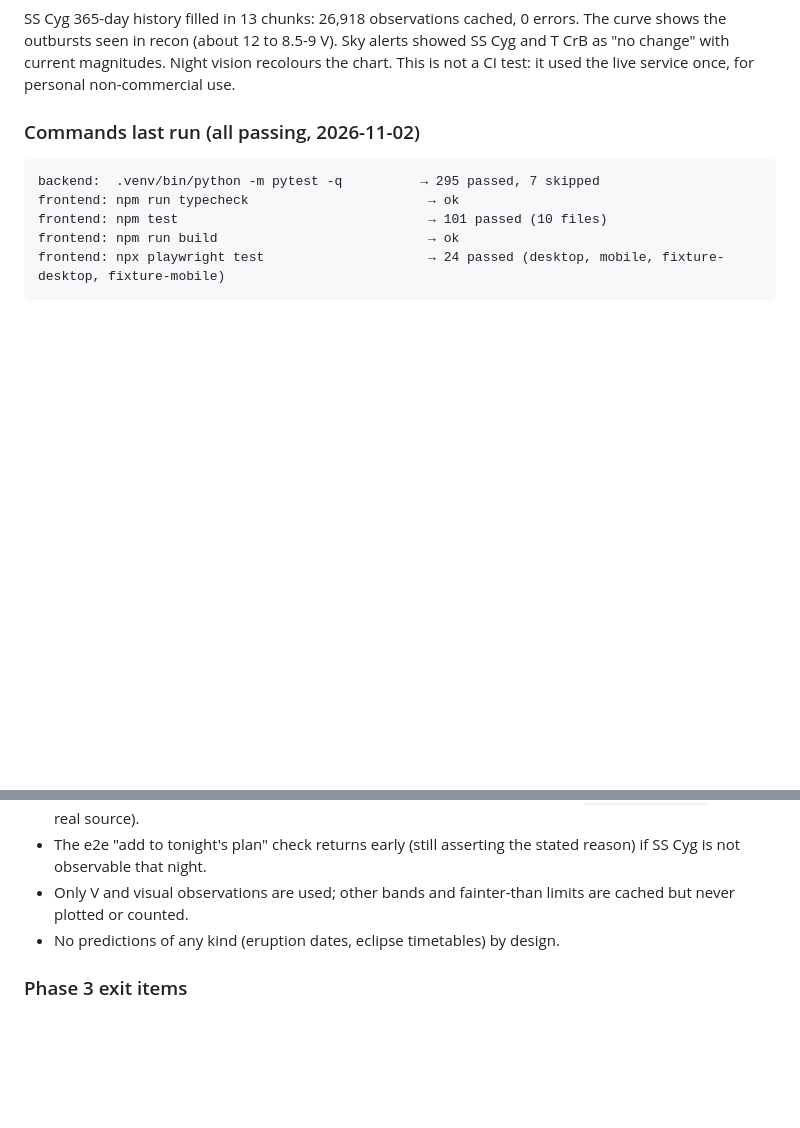
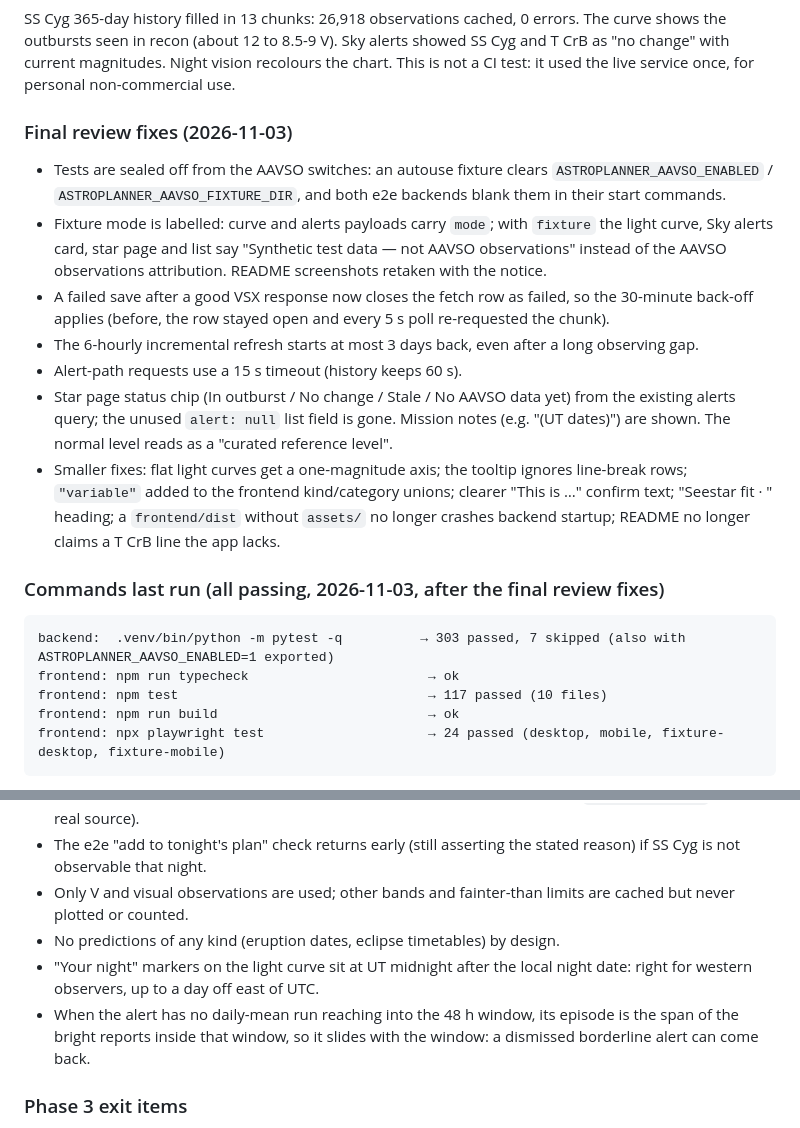
Before and after one commit to JoeyPhatsJr/astroplanner, a Markdown page: PROGRESS.md, 2 parts joined by grey strips. Rendered like a GitHub page; blank space fills up the shorter version.

Commit message:
docs: final review fixes, Phase 3 limitations, retaken fixture screenshots
Co-Authored-By: Claude Opus 5.5 <noreply@anthropic.com>

````diff
--- a/PROGRESS.md
+++ b/PROGRESS.md
@@ -38,12 +38,30 @@ SS Cyg 365-day history filled in 13 chunks: 26,918 observations cached, 0 errors
 recon (about 12 to 8.5-9 V). Sky alerts showed SS Cyg and T CrB as "no change" with current magnitudes. Night vision recolours the chart.
 This is not a CI test: it used the live service once, for personal non-commercial use.
 
-### Commands last run (all passing, 2026-11-02)
+### Final review fixes (2026-11-03)
+
+- Tests are sealed off from the AAVSO switches: an autouse fixture clears `ASTROPLANNER_AAVSO_ENABLED` /
+  `ASTROPLANNER_AAVSO_FIXTURE_DIR`, and both e2e backends blank them in their start commands.
+- Fixture mode is labelled: curve and alerts payloads carry `mode`; with `fixture` the light curve, Sky alerts card, star
+  page and list say "Synthetic test data — not AAVSO observations" instead of the AAVSO observations attribution.
+  README screenshots retaken with the notice.
+- A failed save after a good VSX response now closes the fetch row as failed, so the 30-minute back-off applies
+  (before, the row stayed open and every 5 s poll re-requested the chunk).
+- The 6-hourly incremental refresh starts at most 3 days back, even after a long observing gap.
+- Alert-path requests use a 15 s timeout (history keeps 60 s).
+- Star page status chip (In outburst / No change / Stale / No AAVSO data yet) from the existing alerts query; the unused
+  `alert: null` list field is gone. Mission notes (e.g. "(UT dates)") are shown. The normal level reads as a
+  "curated reference level".
+- Smaller fixes: flat light curves get a one-magnitude axis; the tooltip ignores line-break rows; `"variable"` added to
+  the frontend kind/category unions; clearer "This is …" confirm text; "Seestar fit · <equipment>" heading; a
+  `frontend/dist` without `assets/` no longer crashes backend startup; README no longer claims a T CrB line the app lacks.
+
+### Commands last run (all passing, 2026-11-03, after the final review fixes)
 
 ```
-backend:  .venv/bin/python -m pytest -q          → 295 passed, 7 skipped
+backend:  .venv/bin/python -m pytest -q          → 303 passed, 7 skipped (also with ASTROPLANNER_AAVSO_ENABLED=1 exported)
 frontend: npm run typecheck                       → ok
-frontend: npm test                                → 101 passed (10 files)
+frontend: npm test                                → 117 passed (10 files)
 frontend: npm run build                           → ok
 frontend: npx playwright test                     → 24 passed (desktop, mobile, fixture-desktop, fixture-mobile)
 ```
@@ -63,6 +81,10 @@ Phase 1 and 2 suites are unchanged and inside those totals. No test contacts AAV
 - The e2e "add to tonight's plan" check returns early (still asserting the stated reason) if SS Cyg is not observable that night.
 - Only V and visual observations are used; other bands and fainter-than limits are cached but never plotted or counted.
 - No predictions of any kind (eruption dates, eclipse timetables) by design.
+- "Your night" markers on the light curve sit at UT midnight after the local night date: right for western observers,
+  up to a day off east of UTC.
+- When the alert has no daily-mean run reaching into the 48 h window, its episode is the span of the bright reports
+  inside that window, so it slides with the window: a dismissed borderline alert can come back.
 
 ### Phase 3 exit items
 
````
Also changed, not shown: other parts of PROGRESS.md (+1 -1 lines), README.md (+1 -1 lines), docs/screenshots/variable-hunter-star-desktop.png, docs/screenshots/variable-hunter-star-mobile.png, docs/screenshots/variable-hunter-tonight-alerts-desktop.png, docs/screenshots/variable-hunter-tonight-alerts-mobile.png.
